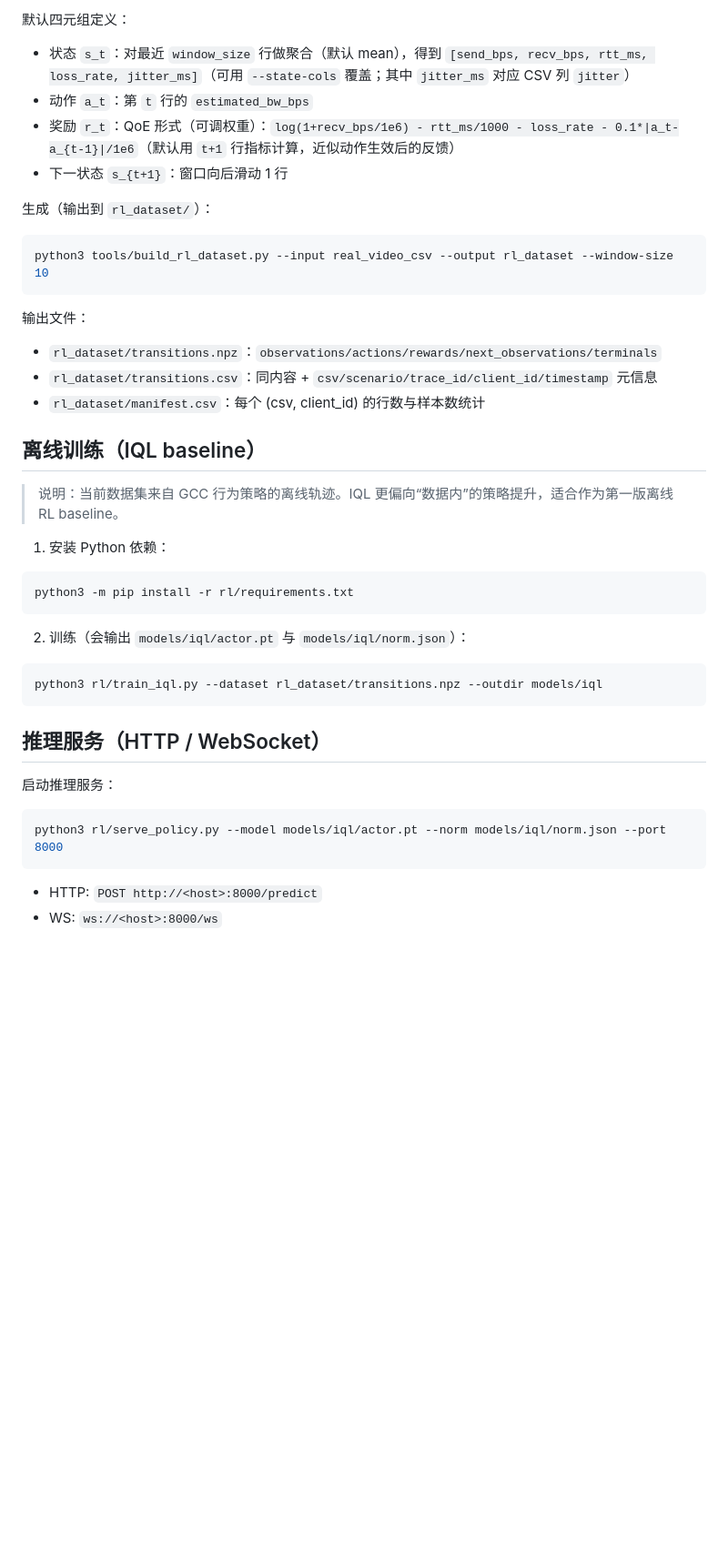
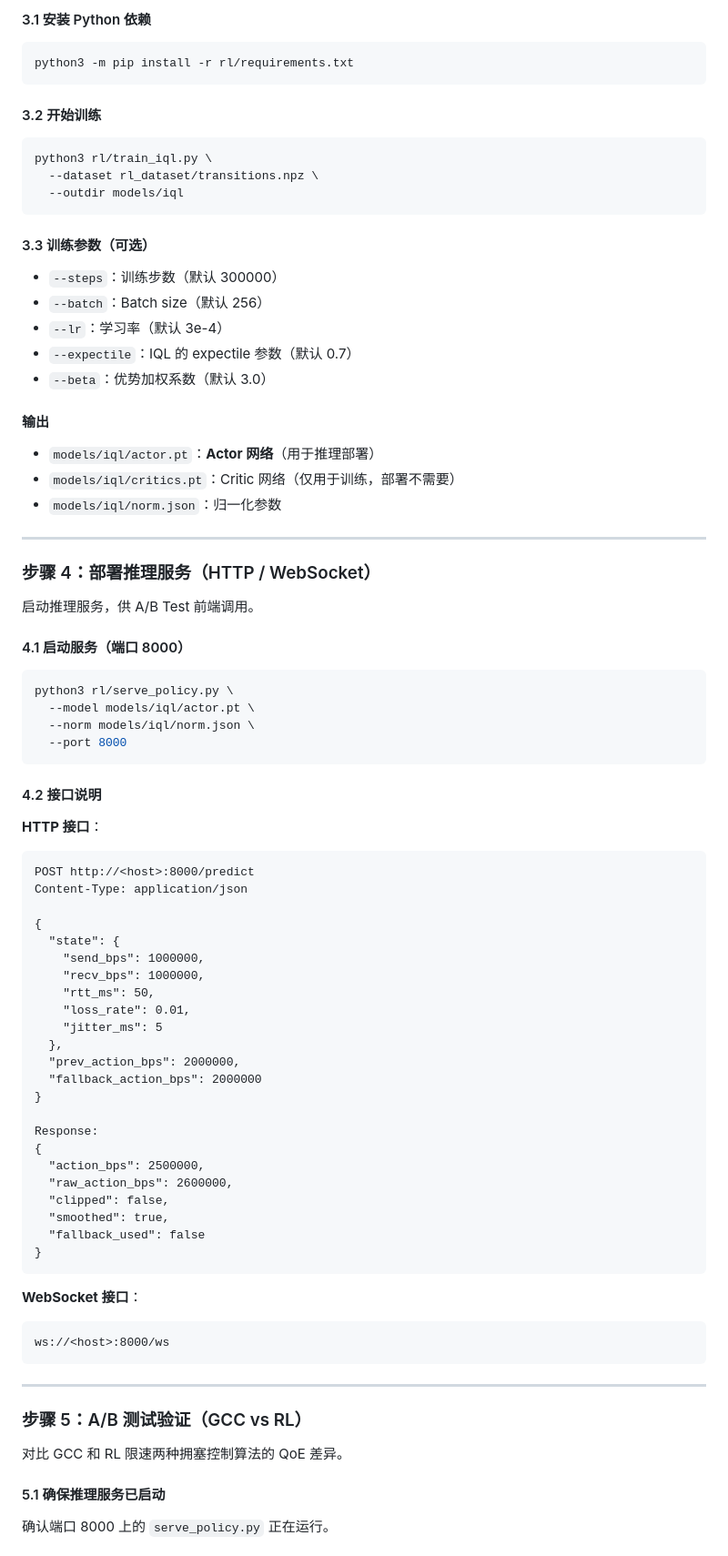
Before and after one commit to Oooscar8/webrtc-p2p-trace-collection, a Markdown page: README.md, the part around one of its changes. Shown at 91% size. Drawn GitHub-style; blank space fills up the shorter version.

````diff
--- a/README.md
+++ b/README.md
@@ -122,40 +144,82 @@ timestamp,clientId,ab_group,rtt_ms,jitter,loss_rate,recv_bps,send_bps,gcc_estima
 
-默认四元组定义：
-- 状态 `s_t`：对最近 `window_size` 行做聚合（默认 mean），得到 `[send_bps, recv_bps, rtt_ms, loss_rate, jitter_ms]`（可用 `--state-cols` 覆盖；其中 `jitter_ms` 对应 CSV 列 `jitter`）
-- 动作 `a_t`：第 `t` 行的 `estimated_bw_bps`
-- 奖励 `r_t`：QoE 形式（可调权重）：`log(1+recv_bps/1e6) - rtt_ms/1000 - loss_rate - 0.1*|a_t-a_{t-1}|/1e6`（默认用 `t+1` 行指标计算，近似动作生效后的反馈）
-- 下一状态 `s_{t+1}`：窗口向后滑动 1 行
-
-生成（输出到 `rl_dataset/`）：
-```bash
-python3 tools/build_rl_dataset.py --input real_video_csv --output rl_dataset --window-size 10
-```
-
-输出文件：
-- `rl_dataset/transitions.npz`：`observations/actions/rewards/next_observations/terminals`
-- `rl_dataset/transitions.csv`：同内容 + `csv/scenario/trace_id/client_id/timestamp` 元信息
-- `rl_dataset/manifest.csv`：每个 (csv, client_id) 的行数与样本数统计
-
-## 离线训练（IQL baseline）
-
-> 说明：当前数据集来自 GCC 行为策略的离线轨迹。IQL 更偏向“数据内”的策略提升，适合作为第一版离线 RL baseline。
-
-1) 安装 Python 依赖：
+#### 3.1 安装 Python 依赖
 ```bash
 python3 -m pip install -r rl/requirements.txt
 ```
 
-2) 训练（会输出 `models/iql/actor.pt` 与 `models/iql/norm.json`）：
+#### 3.2 开始训练
 ```bash
-python3 rl/train_iql.py --dataset rl_dataset/transitions.npz --outdir models/iql
+python3 rl/train_iql.py \
+  --dataset rl_dataset/transitions.npz \
+  --outdir models/iql
 ```
 
-## 推理服务（HTTP / WebSocket）
+#### 3.3 训练参数（可选）
+- `--steps`：训练步数（默认 300000）
+- `--batch`：Batch size（默认 256）
+- `--lr`：学习率（默认 3e-4）
+- `--expectile`：IQL 的 expectile 参数（默认 0.7）
+- `--beta`：优势加权系数（默认 3.0）
 
-启动推理服务：
+#### 输出
+- `models/iql/actor.pt`：**Actor 网络**（用于推理部署）
+- `models/iql/critics.pt`：Critic 网络（仅用于训练，部署不需要）
+- `models/iql/norm.json`：归一化参数
+
+---
+
+### 步骤 4：部署推理服务（HTTP / WebSocket）
+
+启动推理服务，供 A/B Test 前端调用。
+
+#### 4.1 启动服务（端口 8000）
 ```bash
-python3 rl/serve_policy.py --model models/iql/actor.pt --norm models/iql/norm.json --port 8000
+python3 rl/serve_policy.py \
+  --model models/iql/actor.pt \
+  --norm models/iql/norm.json \
+  --port 8000
 ```
 
-- HTTP: `POST http://<host>:8000/predict`
-- WS: `ws://<host>:8000/ws`
+#### 4.2 接口说明
+
+**HTTP 接口**：
+```
+POST http://<host>:8000/predict
+Content-Type: application/json
+
+{
+  "state": {
+    "send_bps": 1000000,
+    "recv_bps": 1000000,
+    "rtt_ms": 50,
+    "loss_rate": 0.01,
+    "jitter_ms": 5
+  },
+  "prev_action_bps": 2000000,
+  "fallback_action_bps": 2000000
+}
+
+Response:
+{
+  "action_bps": 2500000,
+  "raw_action_bps": 2600000,
+  "clipped": false,
+  "smoothed": true,
+  "fallback_used": false
+}
+```
+
+**WebSocket 接口**：
+```
+ws://<host>:8000/ws
+```
+
+---
+
+### 步骤 5：A/B 测试验证（GCC vs RL）
+
+对比 GCC 和 RL 限速两种拥塞控制算法的 QoE 差异。
+
+#### 5.1 确保推理服务已启动
+确认端口 8000 上的 `serve_policy.py` 正在运行。
+
````
Also changed, not shown: other parts of README.md (+176 -123 lines).
